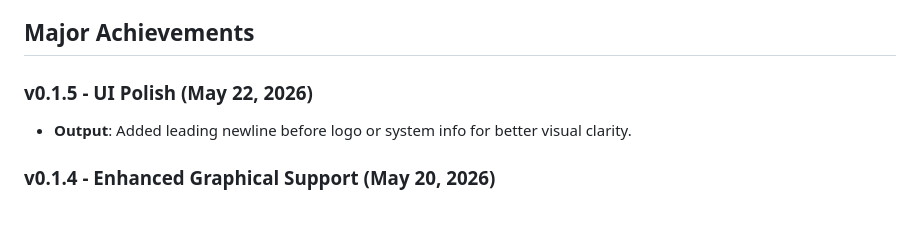
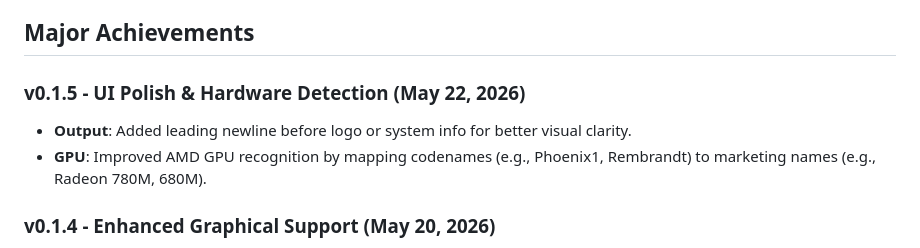
Before and after one commit to l1a/retch, a Markdown page: AGENTS.md, the part around the change. Drawn GitHub-style; blank space fills up the shorter version.

Commit message:
docs: update AGENTS.md with GPU detection improvements

```diff
--- a/AGENTS.md
+++ b/AGENTS.md
@@ -17,8 +17,9 @@
 
 ## Major Achievements
 
-### v0.1.5 - UI Polish (May 22, 2026)
+### v0.1.5 - UI Polish & Hardware Detection (May 22, 2026)
 - **Output**: Added leading newline before logo or system info for better visual clarity.
+- **GPU**: Improved AMD GPU recognition by mapping codenames (e.g., Phoenix1, Rembrandt) to marketing names (e.g., Radeon 780M, 680M).
 
 ### v0.1.4 - Enhanced Graphical Support (May 20, 2026)
 - **Sixel**: Integrated `icy-sixel` (pure Rust) for high-performance Sixel rendering.
```
